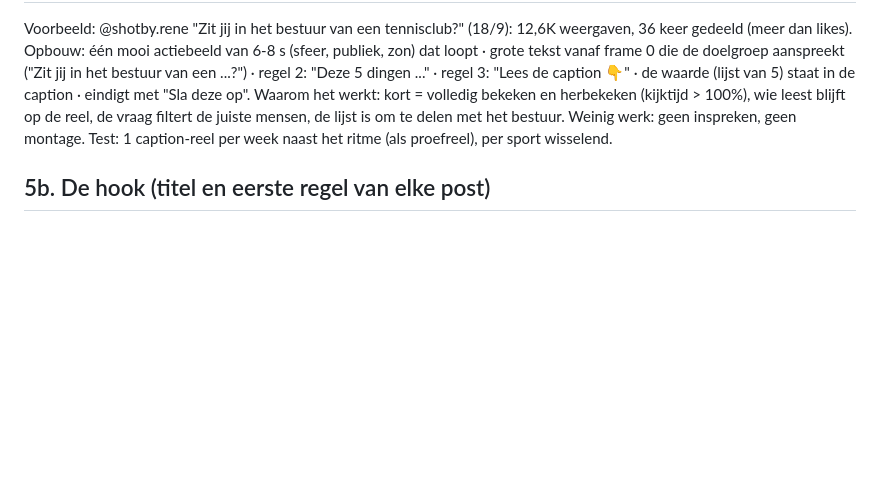
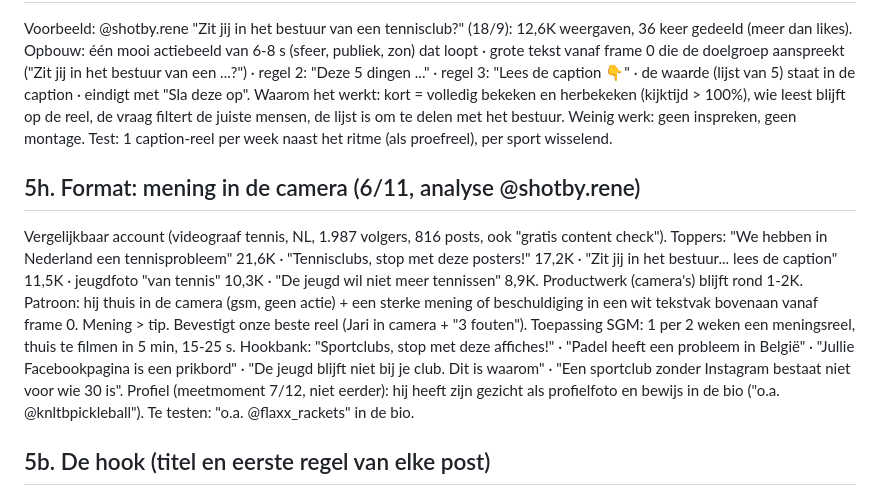
Before and after one commit to JariVB/Sportgrowth-content-hub, a Markdown page: instagram/CONTENTSYSTEEM.md, the part around the change. Rendered like a GitHub page; blank space fills up the shorter version.

Commit message:
Analyse shotby.rene: format mening in de camera
Co-Authored-By: Claude Opus 5.5 <noreply@anthropic.com>
Claude-Session: https://claude.ai/code/session_01QkSWZzWLTduRQtPp2zathG

```diff
--- a/instagram/CONTENTSYSTEEM.md
+++ b/instagram/CONTENTSYSTEEM.md
@@ -126,6 +126,12 @@ Opbouw: één mooi actiebeeld van 6-8 s (sfeer, publiek, zon) dat loopt · grote
 Waarom het werkt: kort = volledig bekeken en herbekeken (kijktijd > 100%), wie leest blijft op de reel, de vraag filtert de juiste mensen, de lijst is om te delen met het bestuur. Weinig werk: geen inspreken, geen montage.
 Test: 1 caption-reel per week naast het ritme (als proefreel), per sport wisselend.
 
+## 5h. Format: mening in de camera (6/11, analyse @shotby.rene)
+Vergelijkbaar account (videograaf tennis, NL, 1.987 volgers, 816 posts, ook "gratis content check"). Toppers: "We hebben in Nederland een tennisprobleem" 21,6K · "Tennisclubs, stop met deze posters!" 17,2K · "Zit jij in het bestuur... lees de caption" 11,5K · jeugdfoto "van tennis" 10,3K · "De jeugd wil niet meer tennissen" 8,9K. Productwerk (camera's) blijft rond 1-2K.
+Patroon: hij thuis in de camera (gsm, geen actie) + een sterke mening of beschuldiging in een wit tekstvak bovenaan vanaf frame 0. Mening > tip. Bevestigt onze beste reel (Jari in camera + "3 fouten").
+Toepassing SGM: 1 per 2 weken een meningsreel, thuis te filmen in 5 min, 15-25 s. Hookbank: "Sportclubs, stop met deze affiches!" · "Padel heeft een probleem in België" · "Jullie Facebookpagina is een prikbord" · "De jeugd blijft niet bij je club. Dit is waarom" · "Een sportclub zonder Instagram bestaat niet voor wie 30 is".
+Profiel (meetmoment 7/12, niet eerder): hij heeft zijn gezicht als profielfoto en bewijs in de bio ("o.a. @knltbpickleball"). Te testen: "o.a. @flaxx_rackets" in de bio.
+
 ## 5b. De hook (titel en eerste regel van elke post)
 **Vaste formule: "Zo [doe je iets wat elke club kent] die/dat [resultaat dat de club wil]."**
 Voorbeeld en norm: **"Zo schrijf je een clubbio die leden aantrekt."**
```
